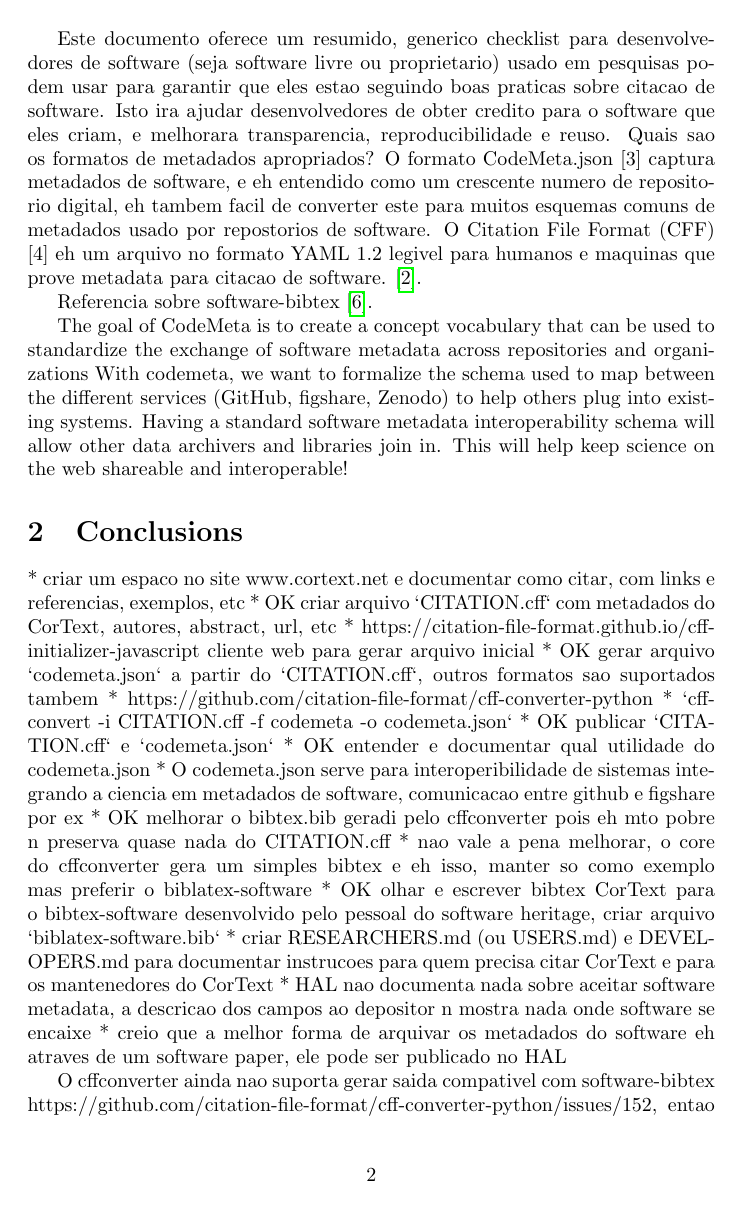
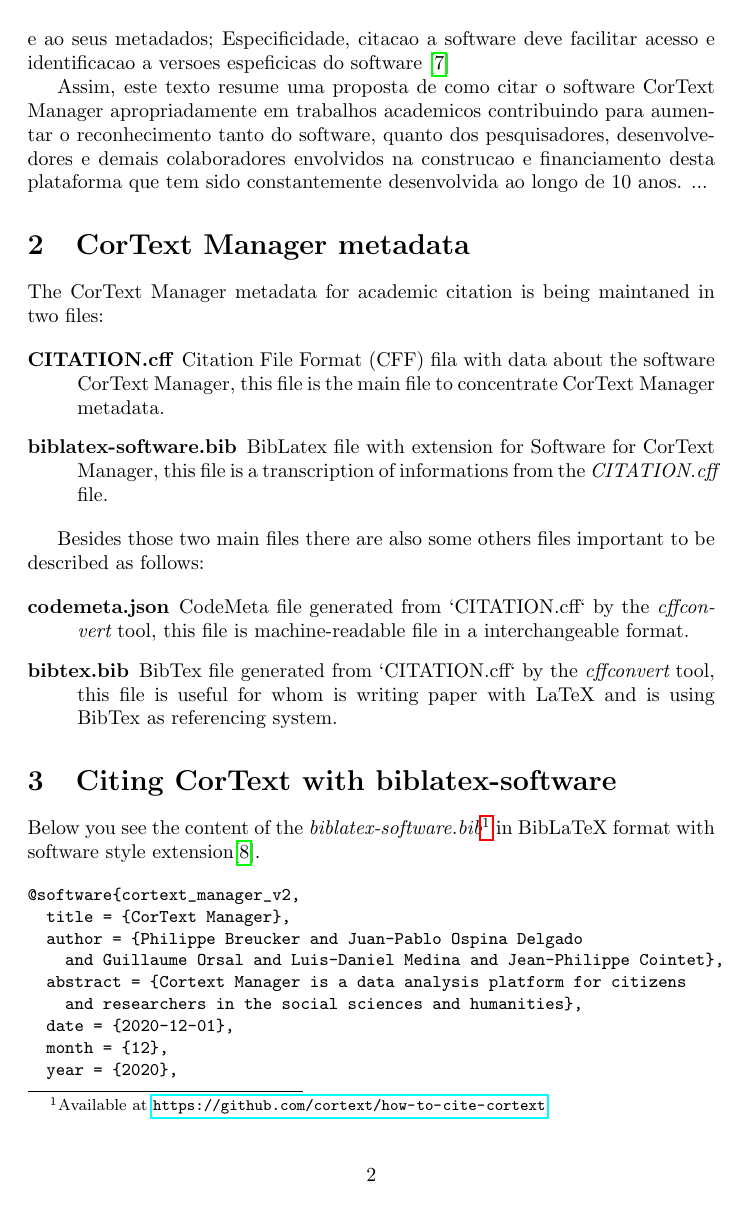
Before and after one commit to cortext/how-to-cite-cortext, a LaTeX paper (how-to-cite-cortext.tex): page 2 of 3 before the commit and page 2 of 4 after it. Compiled offline with pdfLaTeX.

Commit message:
basic structure and content (yet in PTBR) on how to cite cortext

```diff
--- a/how-to-cite-cortext.tex
+++ b/how-to-cite-cortext.tex
@@ -1,6 +1,7 @@
 \documentclass{article}
 \usepackage{graphicx}
 \usepackage{hyperref}
+\usepackage{fancyvrb}
 
 \usepackage[backend=biber,datamodel=software]{biblatex}
 \usepackage{software-biblatex}
@@ -18,6 +19,7 @@
 
 \addbibresource{how-to-cite-cortext.bib}
 \addbibresource{biblatex-software.bib}
+\addbibresource{bibtex.bib}
 \ExecuteBibliographyOptions{
   halid=true,
   swhid=true,
@@ -55 +66,3 @@
+Acessibilidade, citacoes ao software devem facilitar acesso ao software e ao seus metadados;
+Especificidade, citacao a software deve facilitar acesso e identificacao a versoes espeficicas do software \cite{smith_software_2016}
 
@@ -63,2 +72,8 @@
 
+Assim, este texto resume uma proposta de como citar o software CorText Manager
+apropriadamente em trabalhos academicos contribuindo para aumentar o
+reconhecimento tanto do software, quanto dos pesquisadores, desenvolvedores e
+demais colaboradores envolvidos na construcao e financiamento desta plataforma
+que tem sido constantemente desenvolvida ao longo de 10 anos. ...
 
+\section{CorText Manager metadata}
@@ -71,41 +80,28 @@
 
+The CorText Manager metadata for academic citation is being maintaned in two files:
 
-Este documento oferece um resumido, generico checklist para desenvolvedores de software
-(seja software livre ou proprietario) usado em pesquisas podem usar para garantir que eles
-estao seguindo boas praticas sobre citacao de software. Isto ira ajudar desenvolvedores de
-obter credito para o software que eles criam, e melhorara transparencia, reproducibilidade
-e reuso.
-Quais sao os formatos de metadados apropriados?
-O formato CodeMeta.json [3]  captura metadados de software, e eh entendido como um crescente
-numero de repositorio digital, eh tambem facil de converter este para muitos esquemas
-comuns de metadados usado por repostorios de software.
-O Citation File Format (CFF) [4] eh um arquivo no formato YAML 1.2 legivel para humanos e
-maquinas que prove metadata para citacao de software.
-\cite{chue_hong_software_2019}.
+\begin{description}
+  \item[CITATION.cff] Citation File Format (CFF) fila with data about the software CorText Manager,
+    this file is the main file to concentrate CorText Manager metadata.
+  \item[biblatex-software.bib] BibLatex file with extension for Software for CorText Manager,
+    this file is a transcription of informations from the {\em CITATION.cff} file.
+\end{description}
 
-Referencia sobre software-bibtex \cite{softwareheritageorg_citing_2020}.
+Besides those two main files there are also some others files important to be described as follows:
 
-The goal of CodeMeta is to create a concept vocabulary that can be used to standardize the exchange of software metadata across repositories and organizations
-With codemeta, we want to formalize the schema used to map between the different services (GitHub, figshare, Zenodo) to help others plug into existing systems. Having a standard software metadata interoperability schema will allow other data archivers and libraries join in. This will help keep science on the web shareable and interoperable!
+\begin{description}
+  \item[codemeta.json] CodeMeta file generated from `CITATION.cff` by the {\em cffconvert} tool,
+    this file is machine-readable file in a interchangeable format.
+  \item[bibtex.bib] BibTex file generated from `CITATION.cff` by the {\em cffconvert} tool,
+    this file is useful for whom is writing paper with LaTeX and is using BibTex as referencing
+    system.
+\end{description}
 
-\section{Conclusions}
+\section{Citing CorText with biblatex-software}
 
-* criar um espaco no site www.cortext.net e documentar como citar, com links e referencias, exemplos, etc
-* OK criar arquivo `CITATION.cff` com metadados do CorText, autores, abstract, url, etc
-  * https://citation-file-format.github.io/cff-initializer-javascript cliente web para gerar arquivo inicial
-* OK gerar arquivo `codemeta.json` a partir do `CITATION.cff`, outros formatos sao suportados tambem
-  * https://github.com/citation-file-format/cff-converter-python
-  * `cffconvert -i CITATION.cff -f codemeta -o codemeta.json`
-* OK publicar `CITATION.cff` e `codemeta.json`
-* OK entender e documentar qual utilidade do codemeta.json
-  * O codemeta.json serve para interoperibilidade de sistemas integrando a ciencia em metadados de software, comunicacao entre github e figshare por ex
-* OK melhorar o bibtex.bib geradi pelo cffconverter pois eh mto pobre n preserva quase nada do CITATION.cff
-  * nao vale a pena melhorar, o core do cffconverter gera um simples bibtex e eh isso, manter so como exemplo mas preferir o biblatex-software
-* OK olhar e escrever bibtex CorText para o bibtex-software desenvolvido pelo pessoal do software heritage, criar arquivo `biblatex-software.bib`
-* criar RESEARCHERS.md (ou USERS.md) e DEVELOPERS.md para documentar instrucoes para quem precisa citar CorText e para os mantenedores do CorText
-* HAL nao documenta nada sobre aceitar software metadata, a descricao dos campos ao depositor n mostra nada onde software se encaixe
-  * creio que a melhor forma de arquivar os metadados do software eh atraves de um software paper, ele pode ser publicado no HAL
+Below you see the content of the {\em biblatex-software.bib}\footnote{Available
+at \url{https://github.com/cortext/how-to-cite-cortext}} in BibLaTeX format
+with software style extension\cite{softwareheritageorg_citing_2020}.
 
-O cffconverter ainda nao suporta gerar saida compativel com software-bibtex https://github.com/citation-file-format/cff-converter-python/issues/152,
-entao a solucao por agora sera escrever manualmente um arquivo Bibtex manualmente seguindo a extensao software-bibtex.
+\VerbatimInput[fontsize=\small]{biblatex-software.bib}
 
```
Also changed, not shown: how-to-cite-cortext.tex (113 more changed lines).
